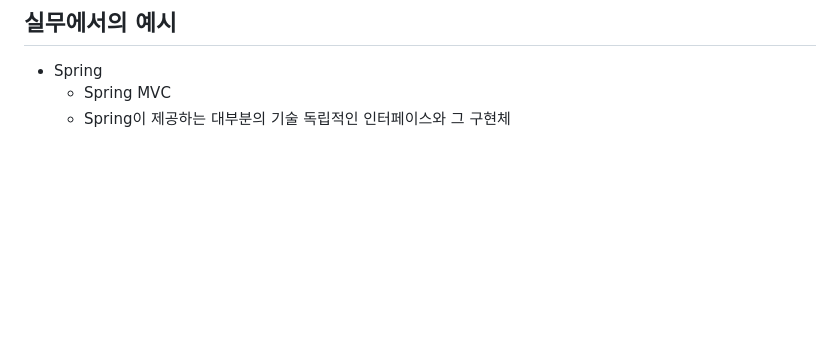
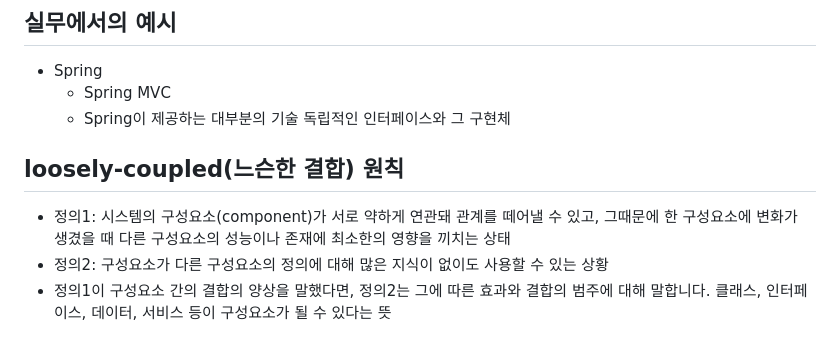
Before and after one commit to gijeogiya/TIL, a Markdown page: Design_Pattern/FacadePattern.md, the part around the change. GitHub-like rendering; blank space fills up the shorter version.

```diff
--- a/Design_Pattern/FacadePattern.md
+++ b/Design_Pattern/FacadePattern.md
@@ -142,3 +142,8 @@ public class Facade {
 - Spring
   - Spring MVC
   - Spring이 제공하는 대부분의 기술 독립적인 인터페이스와 그 구현체
+
+## loosely-coupled(느슨한 결합) 원칙
+- 정의1: 시스템의 구성요소(component)가 서로 약하게 연관돼 관계를 떼어낼 수 있고, 그때문에 한 구성요소에 변화가 생겼을 때 다른 구성요소의 성능이나 존재에 최소한의 영향을 끼치는 상태
+- 정의2: 구성요소가 다른 구성요소의 정의에 대해 많은 지식이 없이도 사용할 수 있는 상황
+- 정의1이 구성요소 간의 결합의 양상을 말했다면, 정의2는 그에 따른 효과와 결합의 범주에 대해 말합니다. 클래스, 인터페이스, 데이터, 서비스 등이 구성요소가 될 수 있다는 뜻
```
